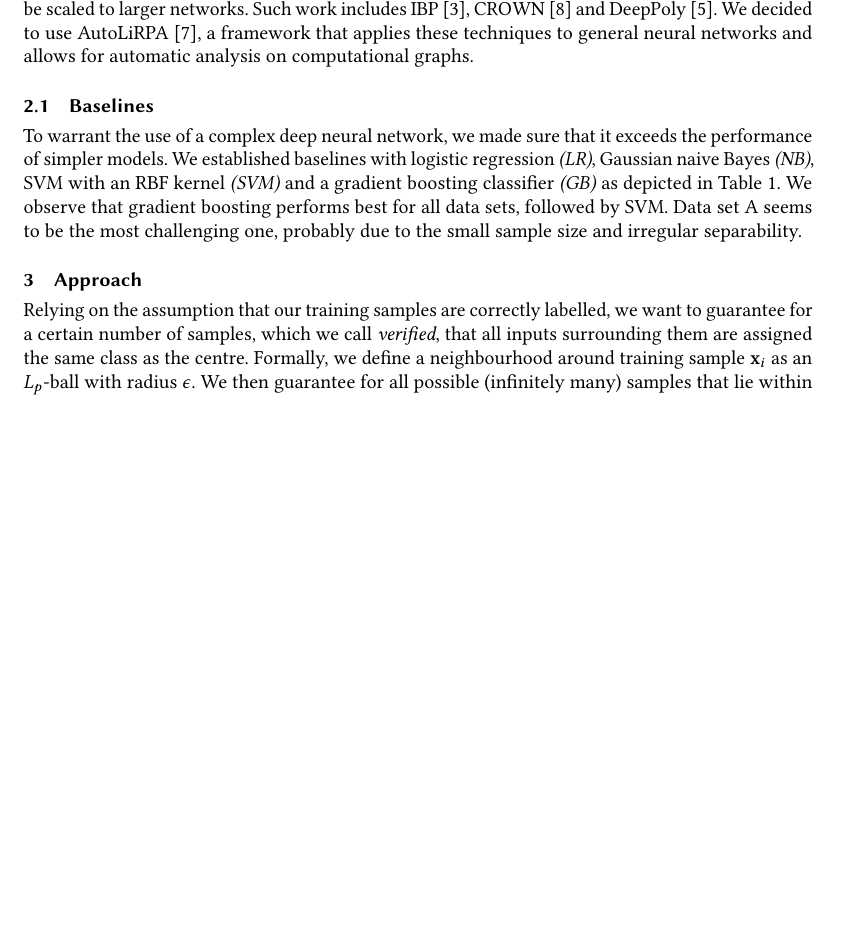
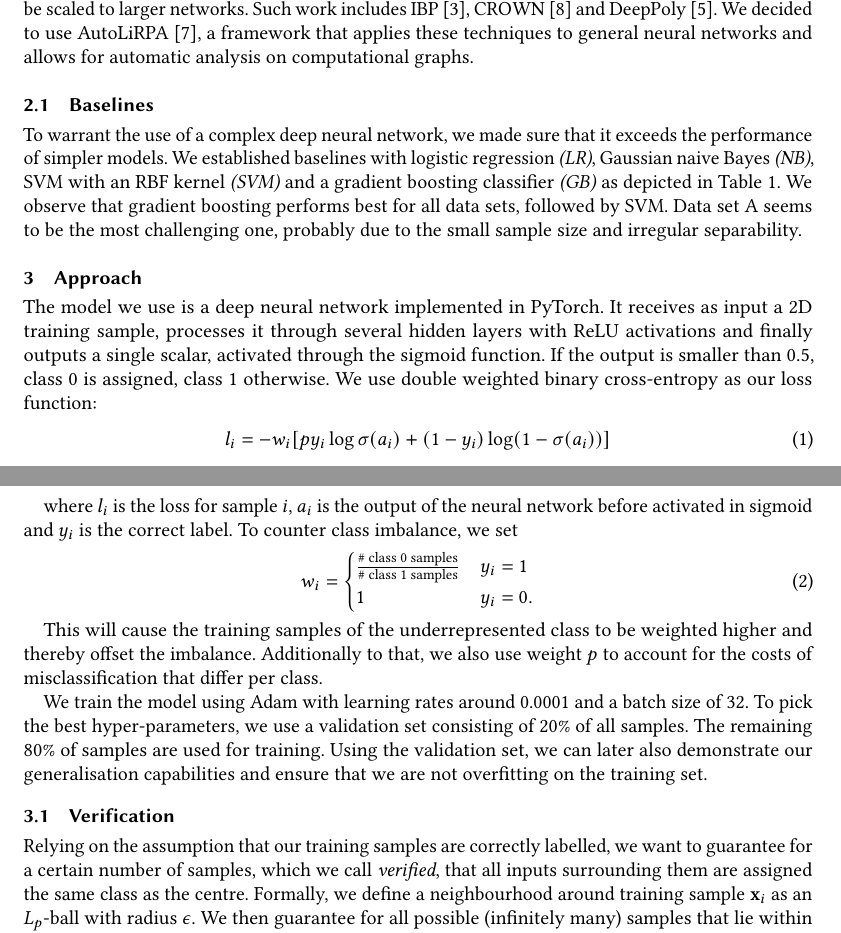
Before and after one commit to lukas-jkl/dependable-classification, a LaTeX paper (report/report.tex): part of page 3 of 6 before the commit and two parts of pages 3 and 4 of 6 after it, the two joined at a grey line, cut so that both start at the same text, the shorter picture padded with empty space. Compiled offline with pdfLaTeX; an older LaTeX class or package is replaced by its successor.

Commit message:
Start writing approach section

```diff
--- a/report/report.tex
+++ b/report/report.tex
@@ -157,6 +157,25 @@ To warrant the use of a complex deep neural network, we made sure that it exceed
 %• A description of the employed ML approach
 %• All assumptions made, including an exhaustive proposal/justification for their validation
 
+The model we use is a deep neural network implemented in PyTorch. It receives as input a 2D training sample, processes it through several hidden layers with ReLU activations and finally outputs a single scalar, activated through the sigmoid function. If the output is smaller than 0.5, class 0 is assigned, class 1 otherwise. We use double weighted binary cross-entropy as our loss function:
+\begin{equation}
+	l_i = -w_{i}[py_{i} \log \sigma(a_i) + (1-y_i)\log(1-\sigma(a_i))]
+\end{equation}
+
+where $l_i$ is the loss for sample $i$, $a_i$ is the output of the neural network before activated in sigmoid and $y_i$ is the correct label. To counter class imbalance, we set
+\begin{equation}
+w_i = \begin{cases}
+\frac{\text{\# class 0 samples}}{\text{\# class 1 samples}} & y_i = 1\\
+1 & y_i = 0.
+\end{cases}
+\end{equation}
+
+This will cause the training samples of the underrepresented class to be weighted higher and thereby offset the imbalance. Additionally to that, we also use weight $p$ to account for the costs of misclassification that differ per class. % TODO Patrick: Make link to classification cost section.
+
+We train the model using Adam with learning rates around 0.0001 and a batch size of 32. % TODO still true?
+To pick the best hyper-parameters, we use a validation set consisting of 20\% of all samples. The remaining 80\% of samples are used for training. Using the validation set, we can later also demonstrate our generalisation capabilities and ensure that we are not overfitting on the training set.
+
+\subsection{Verification} \label{ssec:verification}
 
 Relying on the assumption that our training samples are correctly labelled, we want to guarantee for a certain number of samples, which we call \textit{verified}, that all inputs surrounding them are assigned the same class as the centre. Formally, we define a neighbourhood around training sample $\mathbf{x}_i$ as an $L_p$-ball with radius $\epsilon$. We then guarantee for all possible (infinitely many) samples that lie within this ball $\{\mathbf{y} \in \mathbb{R}: ||\mathbf{x}_i - \mathbf{y}||_p < \epsilon \}$ that they are assigned $l_i$. In our implementation, we support $L_2$ and $L_\infty$-norm.
 
```
Also changed, not shown: report/report.tex (2 more changed lines).
